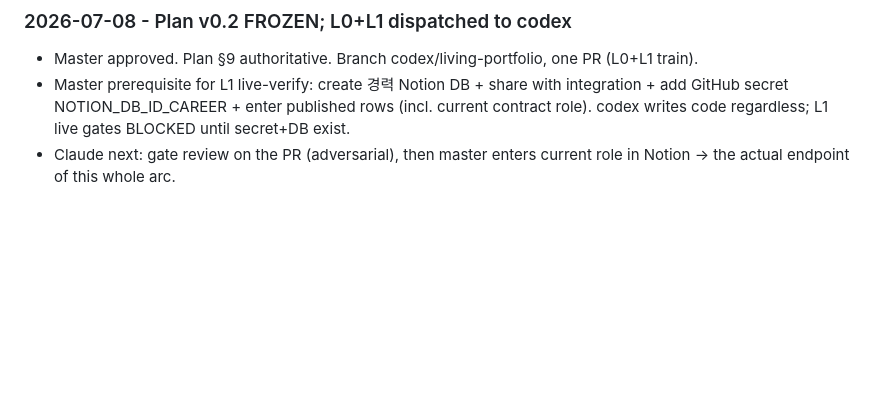
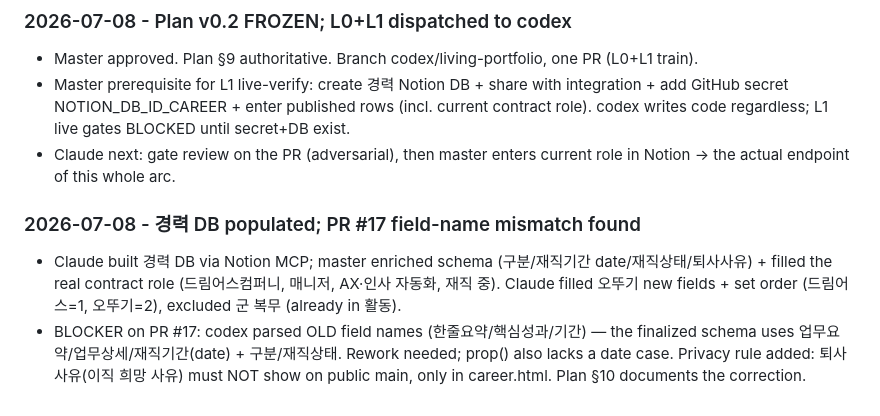
Before and after one commit to lucasung-debug/hr-ops-portfolio, a Markdown page: working.md, the part around the change. GitHub-like rendering; blank space fills up the shorter version.

```diff
--- a/working.md
+++ b/working.md
@@ -1097,3 +1097,8 @@ No files modified. Deliverable complete.
 - Master approved. Plan §9 authoritative. Branch codex/living-portfolio, one PR (L0+L1 train).
 - Master prerequisite for L1 live-verify: create 경력 Notion DB + share with integration + add GitHub secret NOTION_DB_ID_CAREER + enter published rows (incl. current contract role). codex writes code regardless; L1 live gates BLOCKED until secret+DB exist.
 - Claude next: gate review on the PR (adversarial), then master enters current role in Notion → the actual endpoint of this whole arc.
+
+### 2026-07-08 - 경력 DB populated; PR #17 field-name mismatch found
+
+- Claude built 경력 DB via Notion MCP; master enriched schema (구분/재직기간 date/재직상태/퇴사사유) + filled the real contract role (드림어스컴퍼니, 매니저, AX·인사 자동화, 재직 중). Claude filled 오뚜기 new fields + set order (드림어스=1, 오뚜기=2), excluded 군 복무 (already in 활동).
+- BLOCKER on PR #17: codex parsed OLD field names (한줄요약/핵심성과/기간) — the finalized schema uses 업무요약/업무상세/재직기간(date) + 구분/재직상태. Rework needed; prop() also lacks a date case. Privacy rule added: 퇴사사유(이직 희망 사유) must NOT show on public main, only in career.html. Plan §10 documents the correction.
```
Also changed, not shown: docs/plans/2026-07-08-living-portfolio-plan.md (+35 -0 lines).
